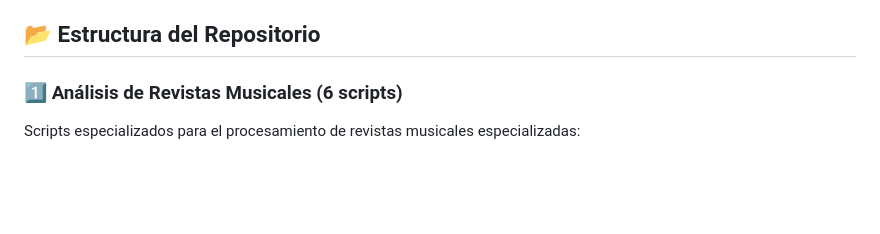
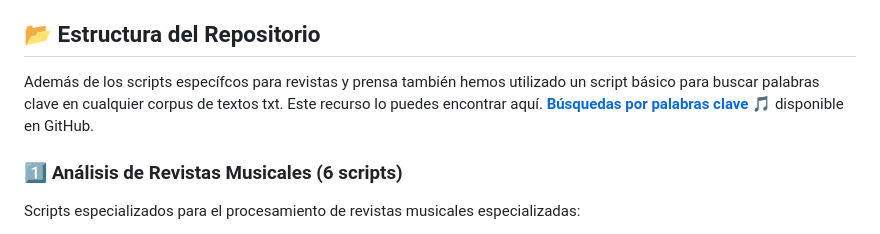
Before and after one commit to LeximusUSAL/inicio, a Markdown page: Scripts_Analisis_Prensa_Musical/README.md, the part around the change. GitHub-like rendering; blank space fills up the shorter version.

```diff
--- a/Scripts_Analisis_Prensa_Musical/README.md
+++ b/Scripts_Analisis_Prensa_Musical/README.md
@@ -14,6 +14,9 @@ Este repositorio contiene las principales herramientas de procesamiento de lengu
 - **Distribución geográfica**: Estudio de cobertura Madrid/Barcelona/otras ciudades españolas
 
 ## 📂 Estructura del Repositorio
+
+Además de los scripts específcos para revistas y prensa también hemos utilizado un script básico para buscar palabras clave en cualquier corpus de textos txt. Este recurso lo puedes encontrar aquí.  [**Búsquedas por palabras clave**](https://github.com/LeximusUSAL/buscador-palabras-corpus/blob/main/README.md) 🎵 disponible en GitHub.
+
 
 ### 1️⃣ Análisis de Revistas Musicales (6 scripts)
 
```
